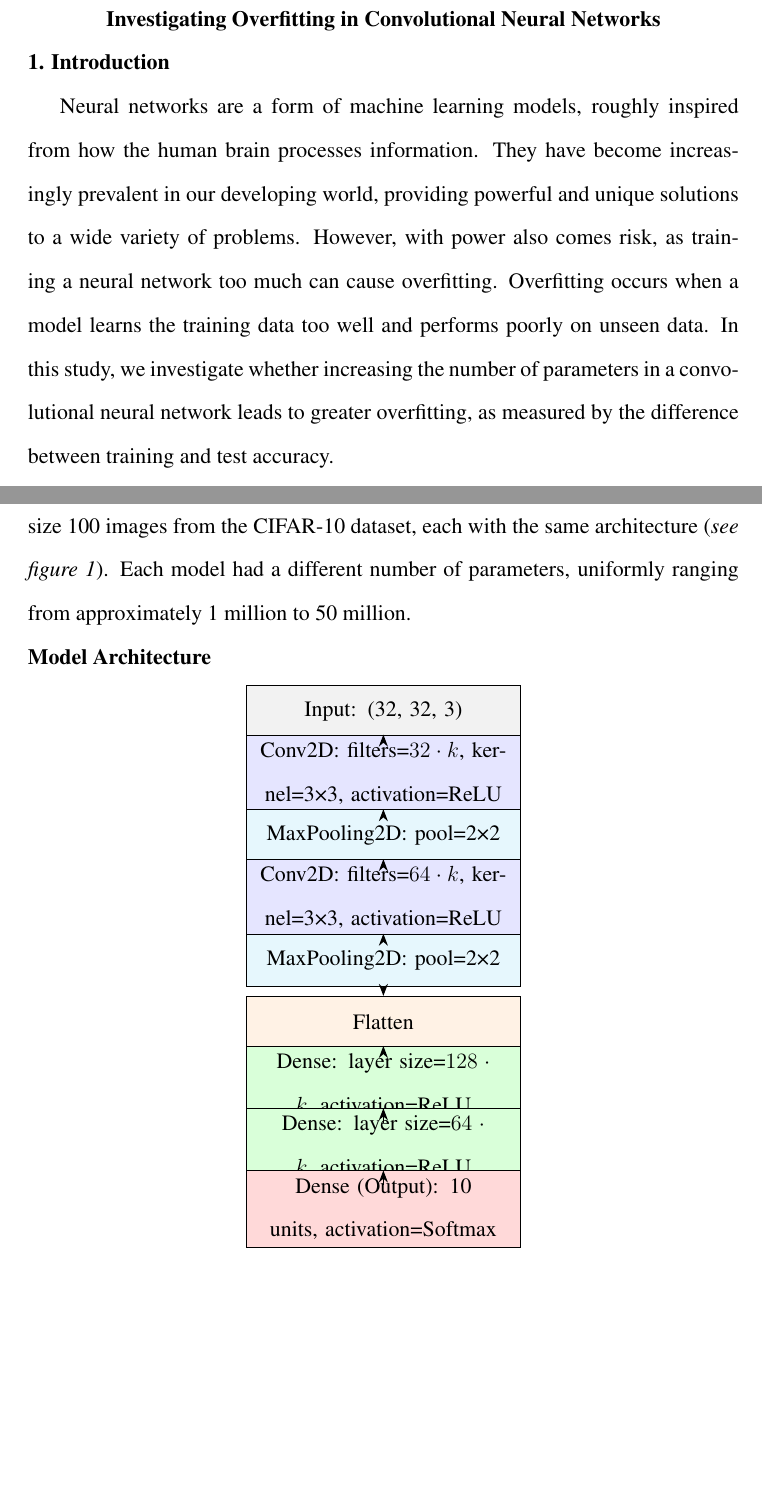
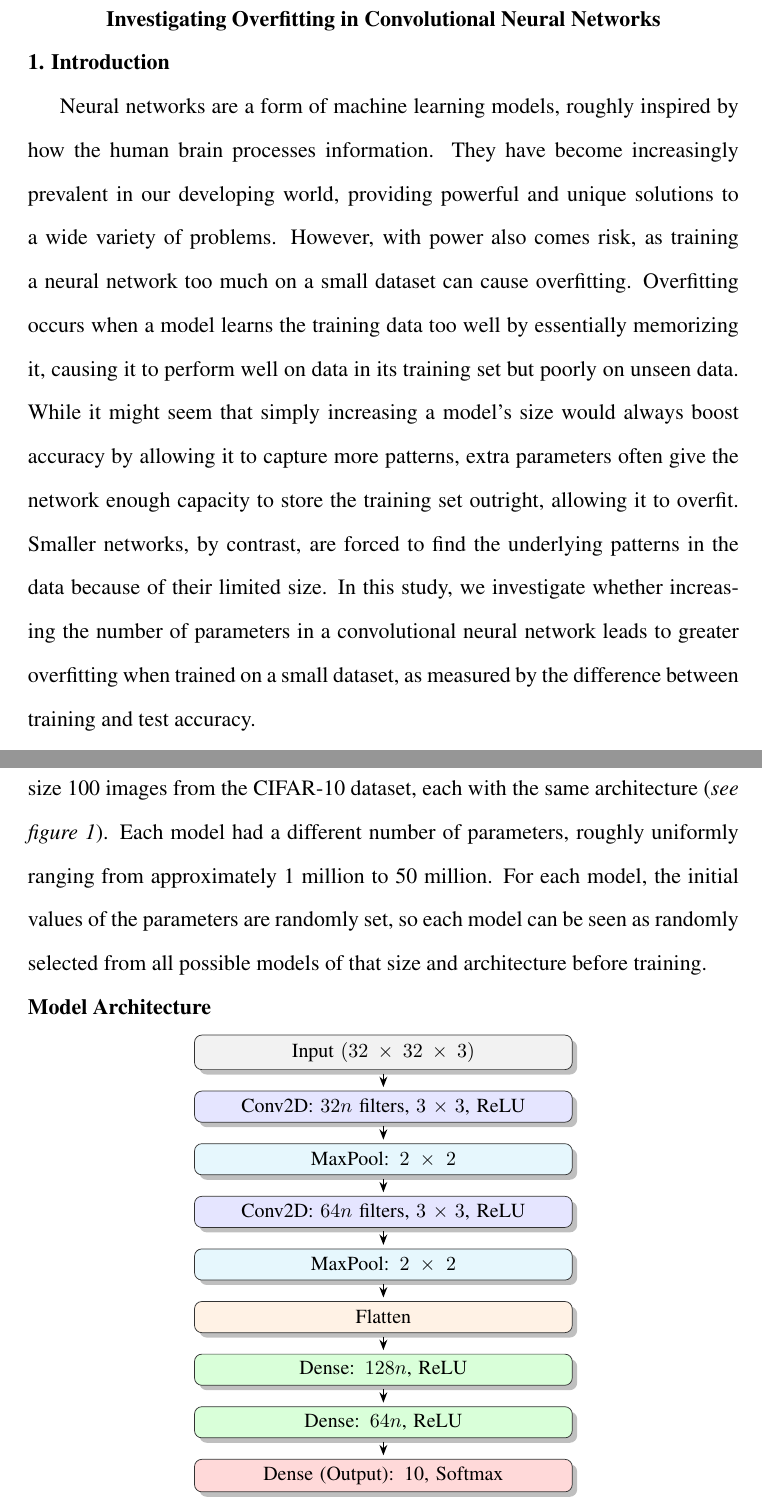
Before and after one commit to gaminghusky1/statistics-final-project-paper, a LaTeX document (paper.tex): two parts of pages 1 and 2 of 2 before the commit and two parts of pages 1 and 2 of 3 after it, joined at a grey line, cut so that both start at the same text, the shorter picture padded with empty space. Compiled offline with pdfLaTeX.

Commit message:
Made diagram look better and added a sentence about randomization to Data Collection section. I also revised the introduction slightly, still needs work.

```diff
--- a/paper.tex
+++ b/paper.tex
@@ -24 +20,0 @@
-\usepackage{times}
@@ -28,12 +45,18 @@
 
     \noindent\textbf{1. Introduction}
 
-    Neural networks are a form of machine learning models, roughly inspired from how the human brain processes information.
-    They have become increasingly prevalent in our developing world, providing powerful and unique solutions to a wide variety of problems.
-    However, with power also comes risk, as training a neural network too much can cause overfitting.
-    Overfitting occurs when a model learns the training data too well and performs poorly on unseen data.
-    In this study, we investigate whether increasing the number of parameters in a convolutional neural network
-    leads to greater overfitting, as measured by the difference between training and test accuracy.
+    Neural networks are a form of machine learning models, roughly inspired by how the human brain
+    processes information. They have become increasingly prevalent in our developing world, providing
+    powerful and unique solutions to a wide variety of problems. However, with power also comes risk,
+    as training a neural network too much on a small dataset can cause overfitting. Overfitting occurs
+    when a model learns the training data too well by essentially memorizing it, causing it to perform
+    well on data in its training set but poorly on unseen data. While it might seem that simply
+    increasing a model’s size would always boost accuracy by allowing it to capture more patterns,
+    extra parameters often give the network enough capacity to store the training set outright, allowing
+    it to overfit. Smaller networks, by contrast, are forced to find the underlying patterns in the data
+    because of their limited size. In this study, we investigate whether increasing the number of parameters
+    in a convolutional neural network leads to greater overfitting when trained on a small dataset, as
+    measured by the difference between training and test accuracy.
 
     \noindent\textbf{2. Statistical Question}
 
@@ -47,33 +72,33 @@
 
     \noindent\textbf{3. Data Collection}
 
-    We trained $\mathbf{x}$ convolutional models on a randomly selected small subset of size 100 images from the CIFAR-10 dataset, each with the same architecture (\textit{see figure 1}).
-    Each model had a different number of parameters, uniformly ranging from approximately 1 million to 50 million.
+    We trained $\mathbf{x}$ convolutional models on a randomly selected small subset of size 100 images
+    from the CIFAR-10 dataset, each with the same architecture (\textit{see figure 1}). Each model had
+    a different number of parameters, roughly uniformly ranging from approximately 1 million to 50 million.
+    For each model, the initial values of the parameters are randomly set, so each model can be seen as randomly
+    selected from all possible models of that size and architecture before training.
 
-    % Model Architecture
     \noindent\textbf{Model Architecture}
     \begin{center}
-        \begin{tikzpicture}[node distance=1.2cm]
+        \begin{tikzpicture}[node distance=4mm and 0mm]
+            \node[layer=gray!10]                     (input)  {Input $(32\times32\times3)$};
+            \node[layer=blue!10,  below=of input]    (conv1)  {Conv2D: $32n$ filters, $3\times3$, ReLU};
+            \node[layer=cyan!10,  below=of conv1]    (pool1)  {MaxPool: $2\times2$};
+            \node[layer=blue!10,  below=of pool1]    (conv2)  {Conv2D: $64n$ filters, $3\times3$, ReLU};
+            \node[layer=cyan!10,  below=of conv2]    (pool2)  {MaxPool: $2\times2$};
+            \node[layer=orange!10,below=of pool2]    (flat)   {Flatten};
+            \node[layer=green!15, below=of flat]    (dense1) {Dense: $128n$, ReLU};
+            \node[layer=green!15, below=of dense1]  (dense2) {Dense: $64n$, ReLU};
+            \node[layer=red!15,   below=of dense2]  (output) {Dense (Output): 10, Softmax};
 
-            \node (input) [layer, fill=gray!10] {Input: (32, 32, 3)};
-            \node (conv1) [layer, fill=blue!10, below of=input] {Conv2D: filters=$32\cdot k$, kernel=3×3, activation=ReLU};
-            \node (pool1) [layer, fill=cyan!10, below of=conv1] {MaxPooling2D: pool=2×2};
-            \node (conv2) [layer, fill=blue!10, below of=pool1] {Conv2D: filters=$64\cdot k$, kernel=3×3, activation=ReLU};
-            \node (pool2) [layer, fill=cyan!10, below of=conv2] {MaxPooling2D: pool=2×2};
-            \node (flatten) [layer, fill=orange!10, below of=pool2] {Flatten};
-            \node (dense1) [layer, fill=green!15, below of=flatten] {Dense: layer size=$128\cdot k$, activation=ReLU};
-            \node (dense2) [layer, fill=green!15, below of=dense1] {Dense: layer size=$64\cdot k$, activation=ReLU};
-            \node (output) [layer, fill=red!15, below of=dense2] {Dense (Output): 10 units, activation=Softmax};
-
-            \draw [arrow] (input) -- (conv1);
-            \draw [arrow] (conv1) -- (pool1);
-            \draw [arrow] (pool1) -- (conv2);
-            \draw [arrow] (conv2) -- (pool2);
-            \draw [arrow] (pool2) -- (flatten);
-            \draw [arrow] (flatten) -- (dense1);
-            \draw [arrow] (dense1) -- (dense2);
-            \draw [arrow] (dense2) -- (output);
-
+            \draw[arrow] (input)  -- (conv1);
+            \draw[arrow] (conv1)  -- (pool1);
+            \draw[arrow] (pool1)  -- (conv2);
+            \draw[arrow] (conv2)  -- (pool2);
+            \draw[arrow] (pool2)  -- (flat);
+            \draw[arrow] (flat)   -- (dense1);
+            \draw[arrow] (dense1) -- (dense2);
+            \draw[arrow] (dense2) -- (output);
         \end{tikzpicture}
     \end{center}
 
```
Also changed, not shown: out/paper.pdf, paper.tex (46 more changed lines), 1 other file.
